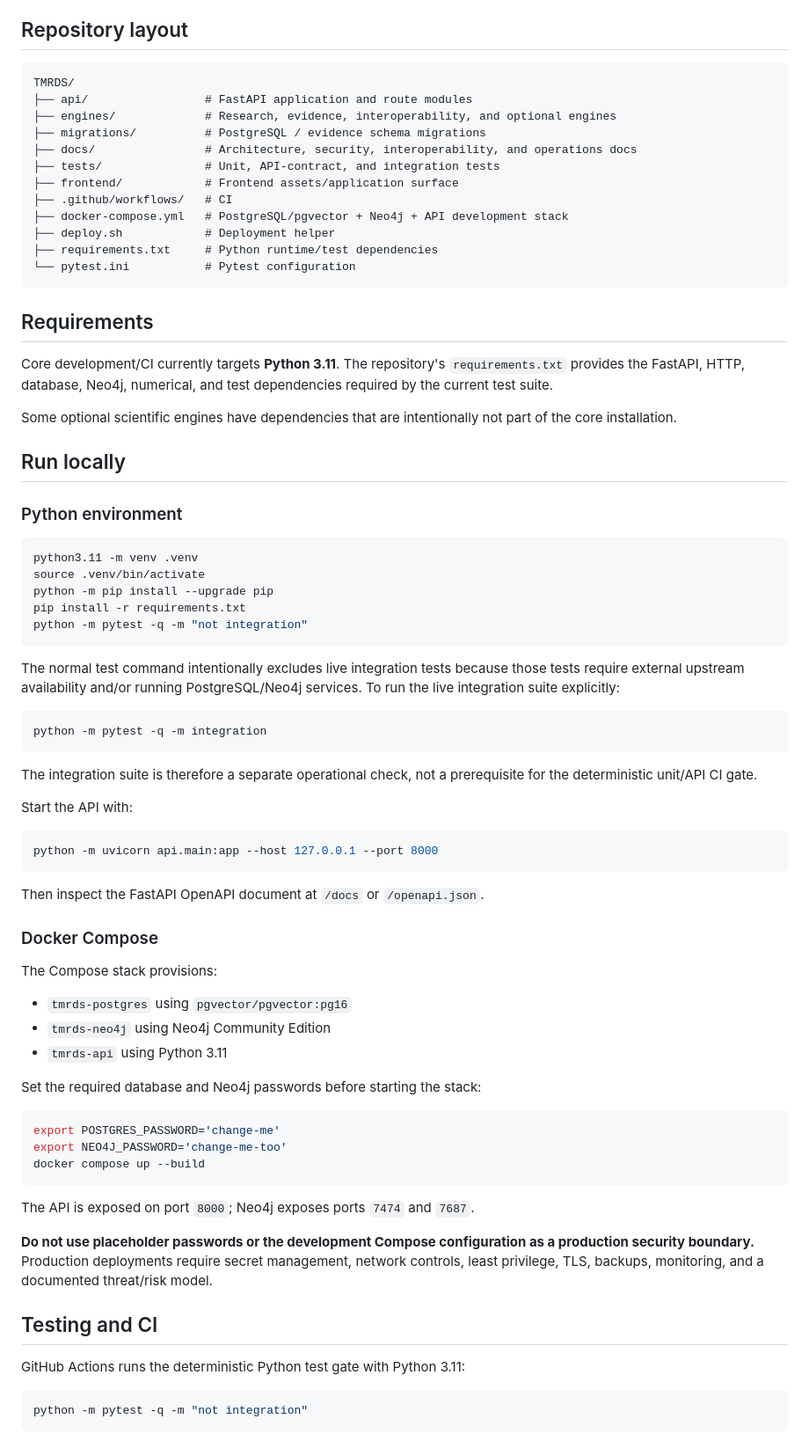
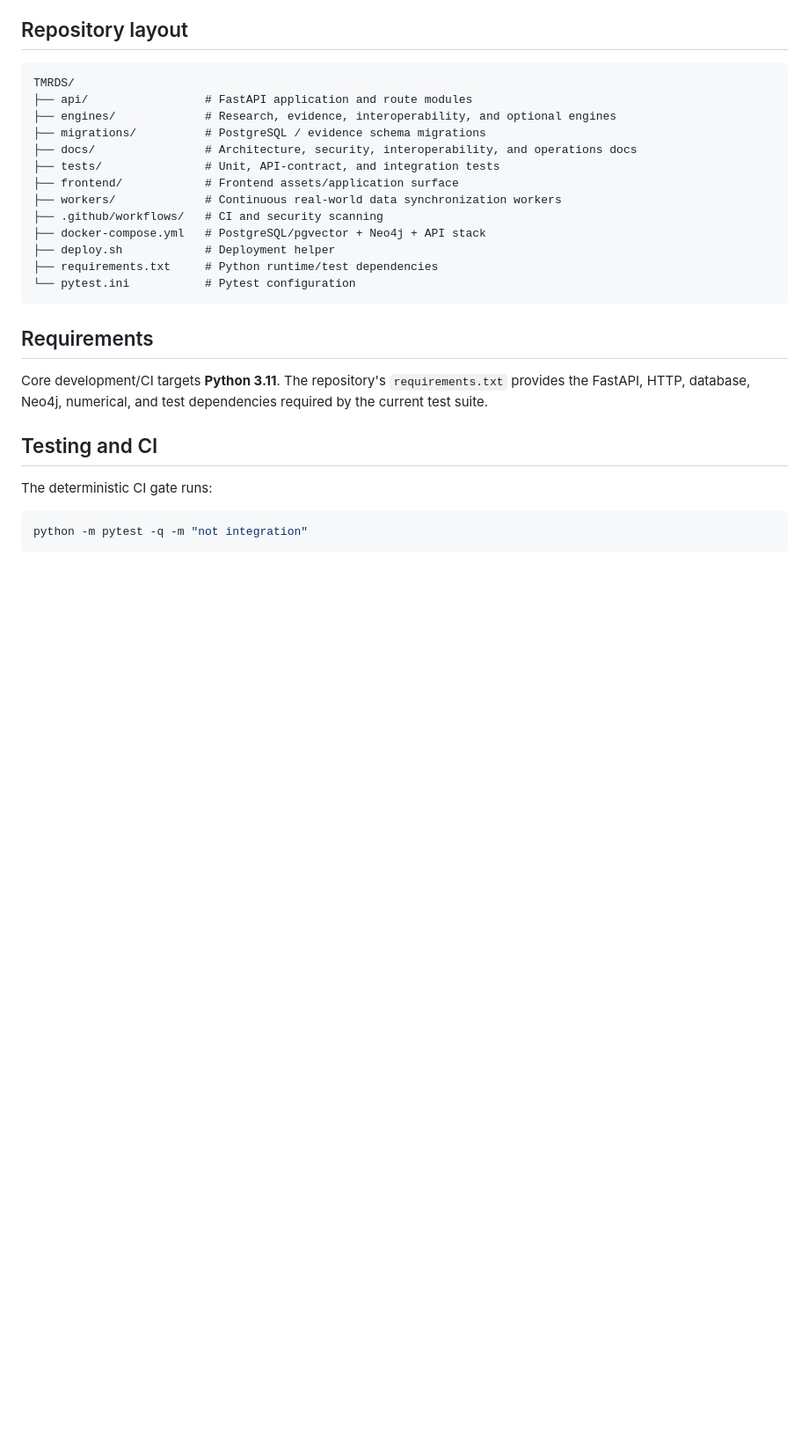
Before and after one commit to ATphobia22/TMRDS, a Markdown page: README.md, the part around one of its changes. Shown at 88% size. GitHub-like rendering; blank space fills up the shorter version.

````diff
--- a/README.md
+++ b/README.md
@@ -180,8 +163,9 @@ TMRDS/
 ├── docs/                # Architecture, security, interoperability, and operations docs
 ├── tests/               # Unit, API-contract, and integration tests
 ├── frontend/            # Frontend assets/application surface
-├── .github/workflows/   # CI
-├── docker-compose.yml   # PostgreSQL/pgvector + Neo4j + API development stack
+├── workers/             # Continuous real-world data synchronization workers
+├── .github/workflows/   # CI and security scanning
+├── docker-compose.yml   # PostgreSQL/pgvector + Neo4j + API stack
 ├── deploy.sh            # Deployment helper
 ├── requirements.txt     # Python runtime/test dependencies
 └── pytest.ini           # Pytest configuration
@@ -189,61 +173,11 @@ TMRDS/
 
 ## Requirements
 
-Core development/CI currently targets **Python 3.11**. The repository's `requirements.txt` provides the FastAPI, HTTP, database, Neo4j, numerical, and test dependencies required by the current test suite.
-
-Some optional scientific engines have dependencies that are intentionally not part of the core installation.
-
-## Run locally
-
-### Python environment
-
-```bash
-python3.11 -m venv .venv
-source .venv/bin/activate
-python -m pip install --upgrade pip
-pip install -r requirements.txt
-python -m pytest -q -m "not integration"
-```
-
-The normal test command intentionally excludes live integration tests because those tests require external upstream availability and/or running PostgreSQL/Neo4j services. To run the live integration suite explicitly:
-
-```bash
-python -m pytest -q -m integration
-```
-
-The integration suite is therefore a separate operational check, not a prerequisite for the deterministic unit/API CI gate.
-
-Start the API with:
-
-```bash
-python -m uvicorn api.main:app --host 127.0.0.1 --port 8000
-```
-
-Then inspect the FastAPI OpenAPI document at `/docs` or `/openapi.json`.
-
-### Docker Compose
-
-The Compose stack provisions:
-
-- `tmrds-postgres` using `pgvector/pgvector:pg16`
-- `tmrds-neo4j` using Neo4j Community Edition
-- `tmrds-api` using Python 3.11
-
-Set the required database and Neo4j passwords before starting the stack:
-
-```bash
-export POSTGRES_PASSWORD='change-me'
-export NEO4J_PASSWORD='change-me-too'
-docker compose up --build
-```
-
-The API is exposed on port `8000`; Neo4j exposes ports `7474` and `7687`.
-
-**Do not use placeholder passwords or the development Compose configuration as a production security boundary.** Production deployments require secret management, network controls, least privilege, TLS, backups, monitoring, and a documented threat/risk model.
+Core development/CI targets **Python 3.11**. The repository's `requirements.txt` provides the FastAPI, HTTP, database, Neo4j, numerical, and test dependencies required by the current test suite.
 
 ## Testing and CI
 
-GitHub Actions runs the deterministic Python test gate with Python 3.11:
+The deterministic CI gate runs:
 
 ```bash
 python -m pytest -q -m "not integration"
````
Also changed, not shown: other parts of README.md (+48 -94 lines).
